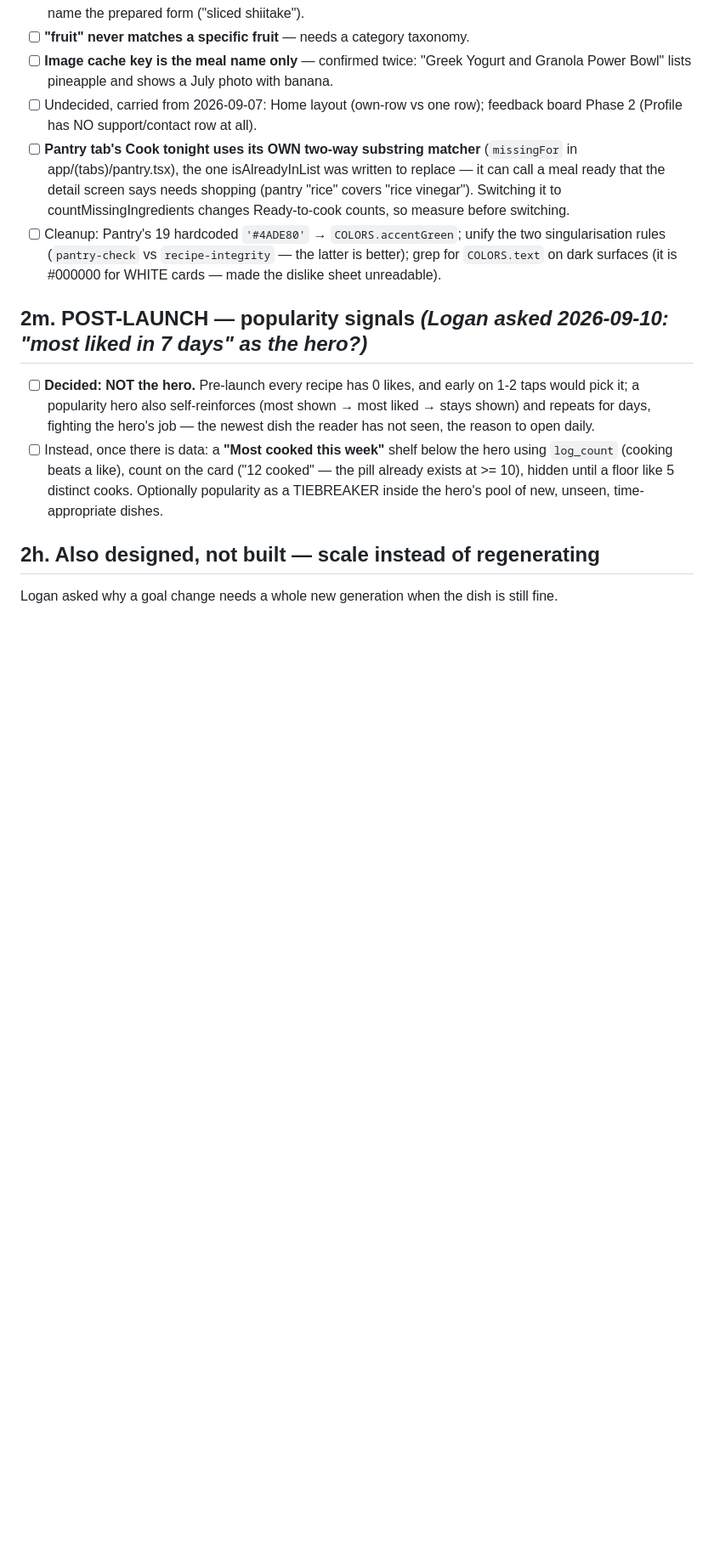
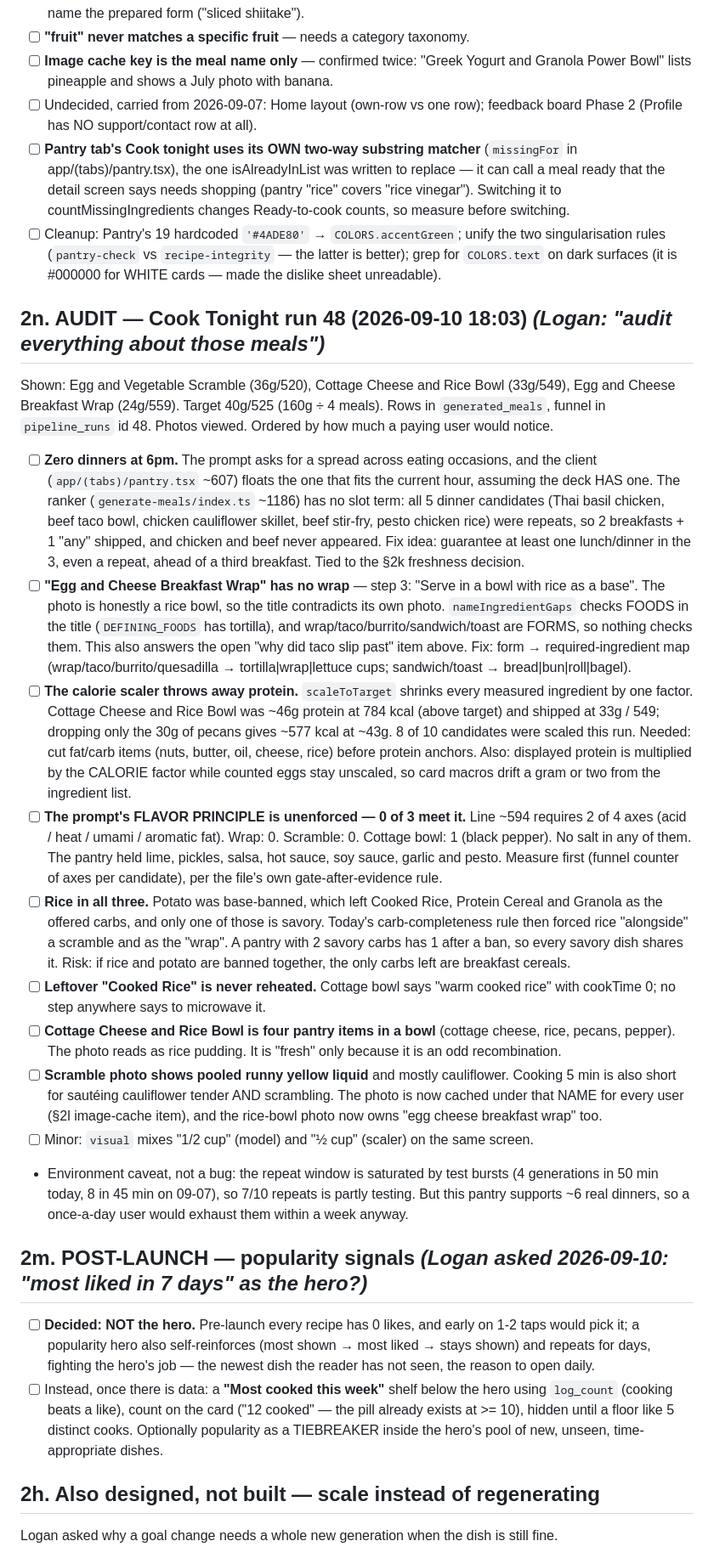
Before and after one commit to loganmasonshaver/Pantry, a Markdown page: docs/PRELAUNCH.md, the part around one of its changes. Shown at 85% size. Rendered like a GitHub page; blank space fills up the shorter version.

Commit message:
docs: audit of Cook Tonight run 48 — zero dinners at 6pm, a wrap with no wrap, scaler costs protein
Logan ran a generation at 18:03 and asked for a full audit from a demanding user's seat and a
developer's. Read the three generated_meals rows, funnel id 48, his profile and pantry, the last 45
served meals, and viewed all three cached photos. Nothing was changed in code; every finding is
recorded in PRELAUNCH §2n with the line that causes it.

Verified from §2k: savoryClashShown 0 (nothing generated to catch, so the gate itself is still
unexercised), incomplete 0 of 10, notCookableMissing empty. belowProteinFloorShown was 1 — the
24g "wrap", shipped over seven tier-0 repeats because freshness outranks tier. That run also
showed zero dinners at 6pm: all 5 dinner candidates were repeats, and the ranker has no slot term
although the client assumes the deck spans occasions. Added as evidence to the open freshness
decision rather than acted on — that call is Logan's.

Unproven: the flavour-axis count and the protein-preserving scaler are ideas, not measured; the
repeat rate is inflated by test bursts (4 generations in 50 minutes).

Co-Authored-By: Claude Opus 5 <noreply@anthropic.com>

```diff
--- a/docs/PRELAUNCH.md
+++ b/docs/PRELAUNCH.md
@@ -655,6 +664,50 @@ split time three ways at extraction. Deployed source was diffed byte-for-byte ag
 - [ ] Cleanup: Pantry's 19 hardcoded `'#4ADE80'` → `COLORS.accentGreen`; unify the two singularisation
   rules (`pantry-check` vs `recipe-integrity` — the latter is better); grep for `COLORS.text` on
   dark surfaces (it is #000000 for WHITE cards — made the dislike sheet unreadable).
+
+## 2n. AUDIT — Cook Tonight run 48 (2026-09-10 18:03)  *(Logan: "audit everything about those meals")*
+Shown: Egg and Vegetable Scramble (36g/520), Cottage Cheese and Rice Bowl (33g/549), Egg and Cheese
+Breakfast Wrap (24g/559). Target 40g/525 (160g ÷ 4 meals). Rows in `generated_meals`, funnel in
+`pipeline_runs` id 48. Photos viewed. Ordered by how much a paying user would notice.
+- [ ] **Zero dinners at 6pm.** The prompt asks for a spread across eating occasions, and the client
+  (`app/(tabs)/pantry.tsx` ~607) floats the one that fits the current hour, assuming the deck HAS one.
+  The ranker (`generate-meals/index.ts` ~1186) has no slot term: all 5 dinner candidates (Thai basil
+  chicken, beef taco bowl, chicken cauliflower skillet, beef stir-fry, pesto chicken rice) were
+  repeats, so 2 breakfasts + 1 "any" shipped, and chicken and beef never appeared. Fix idea: guarantee
+  at least one lunch/dinner in the 3, even a repeat, ahead of a third breakfast. Tied to the §2k
+  freshness decision.
+- [ ] **"Egg and Cheese Breakfast Wrap" has no wrap** — step 3: "Serve in a bowl with rice as a base".
+  The photo is honestly a rice bowl, so the title contradicts its own photo. `nameIngredientGaps`
+  checks FOODS in the title (`DEFINING_FOODS` has tortilla), and wrap/taco/burrito/sandwich/toast are
+  FORMS, so nothing checks them. This also answers the open "why did taco slip past" item above.
+  Fix: form → required-ingredient map (wrap/taco/burrito/quesadilla → tortilla|wrap|lettuce
+  cups; sandwich/toast → bread|bun|roll|bagel).
+- [ ] **The calorie scaler throws away protein.** `scaleToTarget` shrinks every measured ingredient by
+  one factor. Cottage Cheese and Rice Bowl was ~46g protein at 784 kcal (above target) and shipped at 33g
+  / 549; dropping only the 30g of pecans gives ~577 kcal at ~43g. 8 of 10 candidates were scaled this
+  run. Needed: cut fat/carb items (nuts, butter, oil, cheese, rice) before protein anchors. Also:
+  displayed protein is multiplied by the CALORIE factor while counted eggs stay unscaled, so card
+  macros drift a gram or two from the ingredient list.
+- [ ] **The prompt's FLAVOR PRINCIPLE is unenforced — 0 of 3 meet it.** Line ~594 requires 2 of 4 axes
+  (acid / heat / umami / aromatic fat). Wrap: 0. Scramble: 0. Cottage bowl: 1 (black pepper). No salt
+  in any of them. The pantry held lime, pickles, salsa, hot sauce, soy sauce, garlic and pesto.
+  Measure first (funnel counter of axes per candidate), per the file's own gate-after-evidence rule.
+- [ ] **Rice in all three.** Potato was base-banned, which left Cooked Rice, Protein Cereal and Granola
+  as the offered carbs, and only one of those is savory. Today's carb-completeness rule then forced rice
+  "alongside" a scramble and as the "wrap". A pantry with 2 savory carbs has 1 after a ban, so every
+  savory dish shares it. Risk: if rice and potato are banned together, the only carbs left are
+  breakfast cereals.
+- [ ] **Leftover "Cooked Rice" is never reheated.** Cottage bowl says "warm cooked rice" with cookTime 0;
+  no step anywhere says to microwave it.
+- [ ] **Cottage Cheese and Rice Bowl is four pantry items in a bowl** (cottage cheese, rice, pecans,
+  pepper). The photo reads as rice pudding. It is "fresh" only because it is an odd recombination.
+- [ ] **Scramble photo shows pooled runny yellow liquid** and mostly cauliflower. Cooking 5 min is
+  also short for sautéing cauliflower tender AND scrambling. The photo is now cached under that NAME
+  for every user (§2l image-cache item), and the rice-bowl photo now owns "egg cheese breakfast wrap" too.
+- [ ] Minor: `visual` mixes "1/2 cup" (model) and "½ cup" (scaler) on the same screen.
+- Environment caveat, not a bug: the repeat window is saturated by test bursts (4 generations in 50
+  min today, 8 in 45 min on 09-07), so 7/10 repeats is partly testing. But this pantry supports ~6
+  real dinners, so a once-a-day user would exhaust them within a week anyway.
 
 ## 2m. POST-LAUNCH — popularity signals  *(Logan asked 2026-09-10: "most liked in 7 days" as the hero?)*
 - [ ] **Decided: NOT the hero.** Pre-launch every recipe has 0 likes, and early on 1-2 taps would pick
```
Also changed, not shown: other parts of docs/PRELAUNCH.md (+11 -2 lines), handoff.md (+2 -2 lines).
